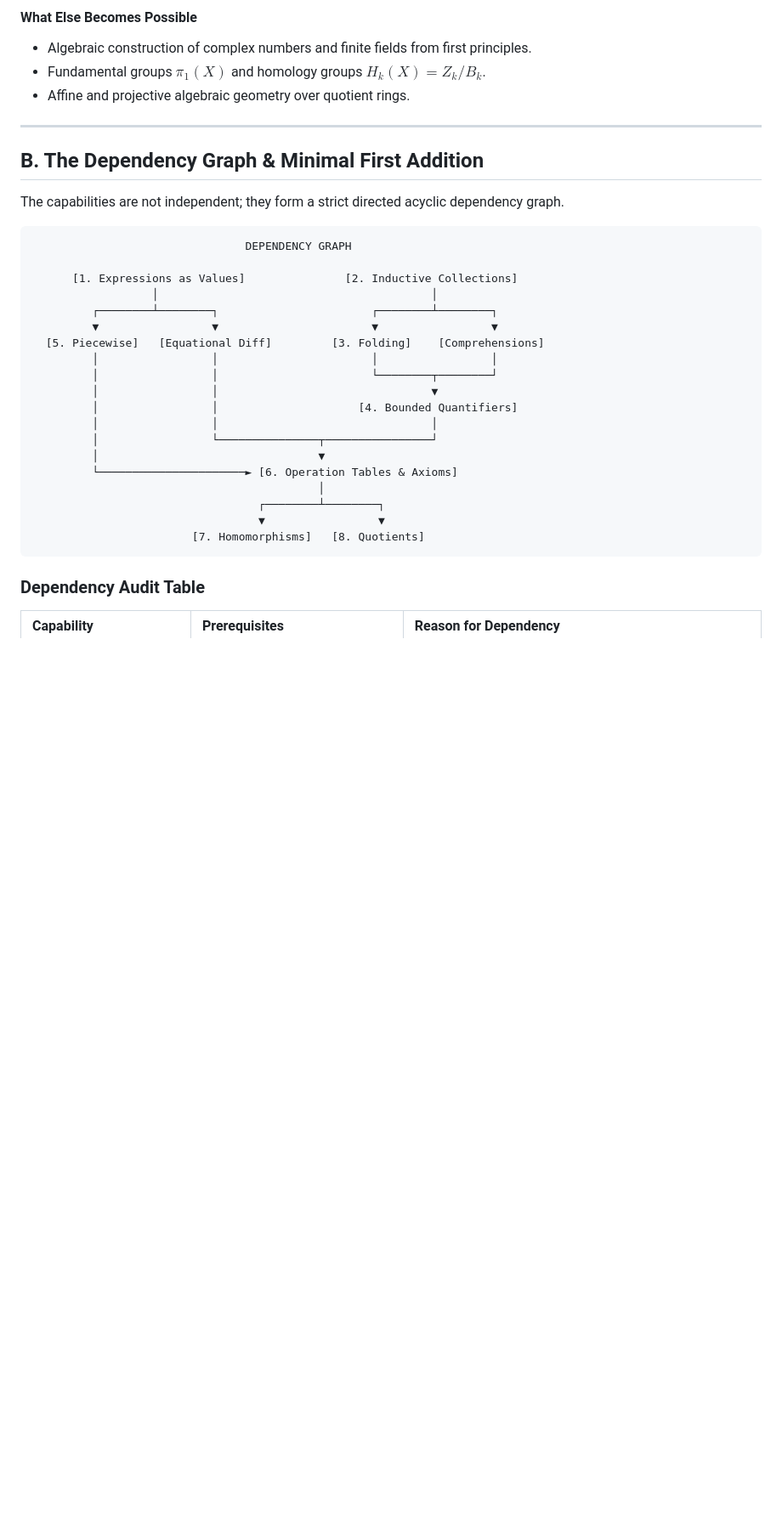
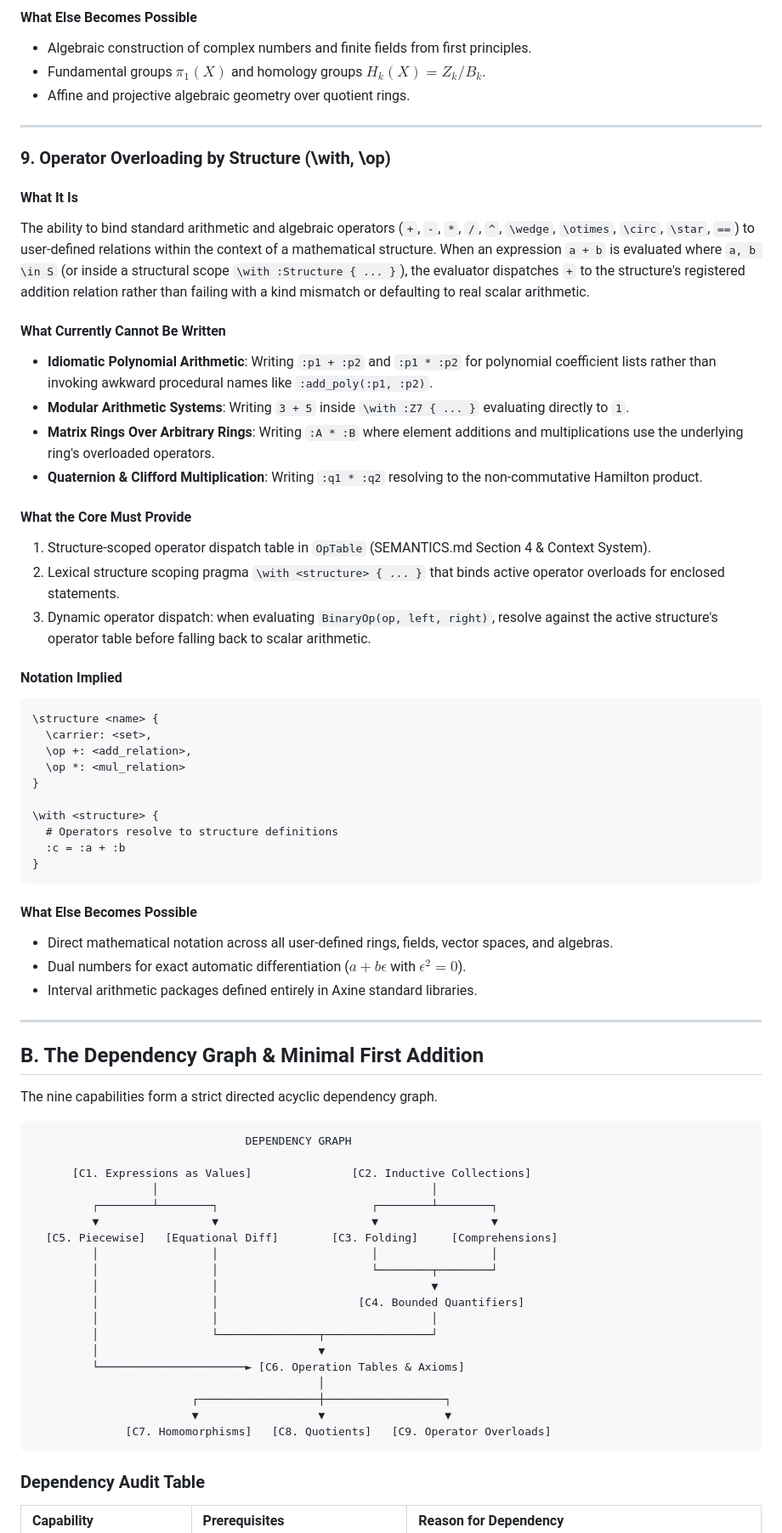
Before and after one commit to tuco3k/axine, a Markdown page: docs/CAPABILITY_ASSESSMENT.md, the part around one of its changes. Shown at 85% size. GitHub-like rendering; blank space fills up the shorter version.

Commit message:
docs: add C9 operator overloading by structure to capability assessment

````diff
--- a/docs/CAPABILITY_ASSESSMENT.md
+++ b/docs/CAPABILITY_ASSESSMENT.md
@@ -274,30 +278,67 @@ Constructing a new mathematical structure $S / \sim$ by partitioning a carrier s
 
 ---
 
+### 9. Operator Overloading by Structure (\with, \op)
+
+#### What It Is
+The ability to bind standard arithmetic and algebraic operators (`+`, `-`, `*`, `/`, `^`, `\wedge`, `\otimes`, `\circ`, `\star`, `==`) to user-defined relations within the context of a mathematical structure. When an expression `a + b` is evaluated where `a, b \in S` (or inside a structural scope `\with :Structure { ... }`), the evaluator dispatches `+` to the structure's registered addition relation rather than failing with a kind mismatch or defaulting to real scalar arithmetic.
+
+#### What Currently Cannot Be Written
+- **Idiomatic Polynomial Arithmetic**: Writing `:p1 + :p2` and `:p1 * :p2` for polynomial coefficient lists rather than invoking awkward procedural names like `:add_poly(:p1, :p2)`.
+- **Modular Arithmetic Systems**: Writing `3 + 5` inside `\with :Z7 { ... }` evaluating directly to `1`.
+- **Matrix Rings Over Arbitrary Rings**: Writing `:A * :B` where element additions and multiplications use the underlying ring's overloaded operators.
+- **Quaternion & Clifford Multiplication**: Writing `:q1 * :q2` resolving to the non-commutative Hamilton product.
+
+#### What the Core Must Provide
+1. Structure-scoped operator dispatch table in `OpTable` (SEMANTICS.md Section 4 & Context System).
+2. Lexical structure scoping pragma `\with <structure> { ... }` that binds active operator overloads for enclosed statements.
+3. Dynamic operator dispatch: when evaluating `BinaryOp(op, left, right)`, resolve against the active structure's operator table before falling back to scalar arithmetic.
+
+#### Notation Implied
+```axine
+\structure <name> {
+  \carrier: <set>,
+  \op +: <add_relation>,
+  \op *: <mul_relation>
+}
+
+\with <structure> {
+  # Operators resolve to structure definitions
+  :c = :a + :b
+}
+```
+
+#### What Else Becomes Possible
+- Direct mathematical notation across all user-defined rings, fields, vector spaces, and algebras.
+- Dual numbers for exact automatic differentiation ($a + b\epsilon$ with $\epsilon^2 = 0$).
+- Interval arithmetic packages defined entirely in Axine standard libraries.
+
+---
+
 ## B. The Dependency Graph & Minimal First Addition
 
-The capabilities are not independent; they form a strict directed acyclic dependency graph.
+The nine capabilities form a strict directed acyclic dependency graph.
 
 ```
                                 DEPENDENCY GRAPH
 
-      [1. Expressions as Values]               [2. Inductive Collections]
+      [C1. Expressions as Values]               [C2. Inductive Collections]
                   │                                         │
          ┌────────┴────────┐                       ┌────────┴────────┐
          ▼                 ▼                       ▼                 ▼
-  [5. Piecewise]   [Equational Diff]         [3. Folding]    [Comprehensions]
+  [C5. Piecewise]   [Equational Diff]        [C3. Folding]     [Comprehensions]
          │                 │                       │                 │
          │                 │                       └────────┬────────┘
          │                 │                                ▼
-         │                 │                     [4. Bounded Quantifiers]
+         │                 │                     [C4. Bounded Quantifiers]
          │                 │                                │
          │                 └───────────────┬────────────────┘
          │                                 ▼
-         └──────────────────────► [6. Operation Tables & Axioms]
+         └──────────────────────► [C6. Operation Tables & Axioms]
                                            │
-                                  ┌────────┴────────┐
-                                  ▼                 ▼
-                        [7. Homomorphisms]   [8. Quotients]
+                        ┌──────────────────┼──────────────────┐
+                        ▼                  ▼                  ▼
+              [C7. Homomorphisms]   [C8. Quotients]   [C9. Operator Overloads]
 ```
 
 ### Dependency Audit Table
````
Also changed, not shown: other parts of docs/CAPABILITY_ASSESSMENT.md (+93 -64 lines).
